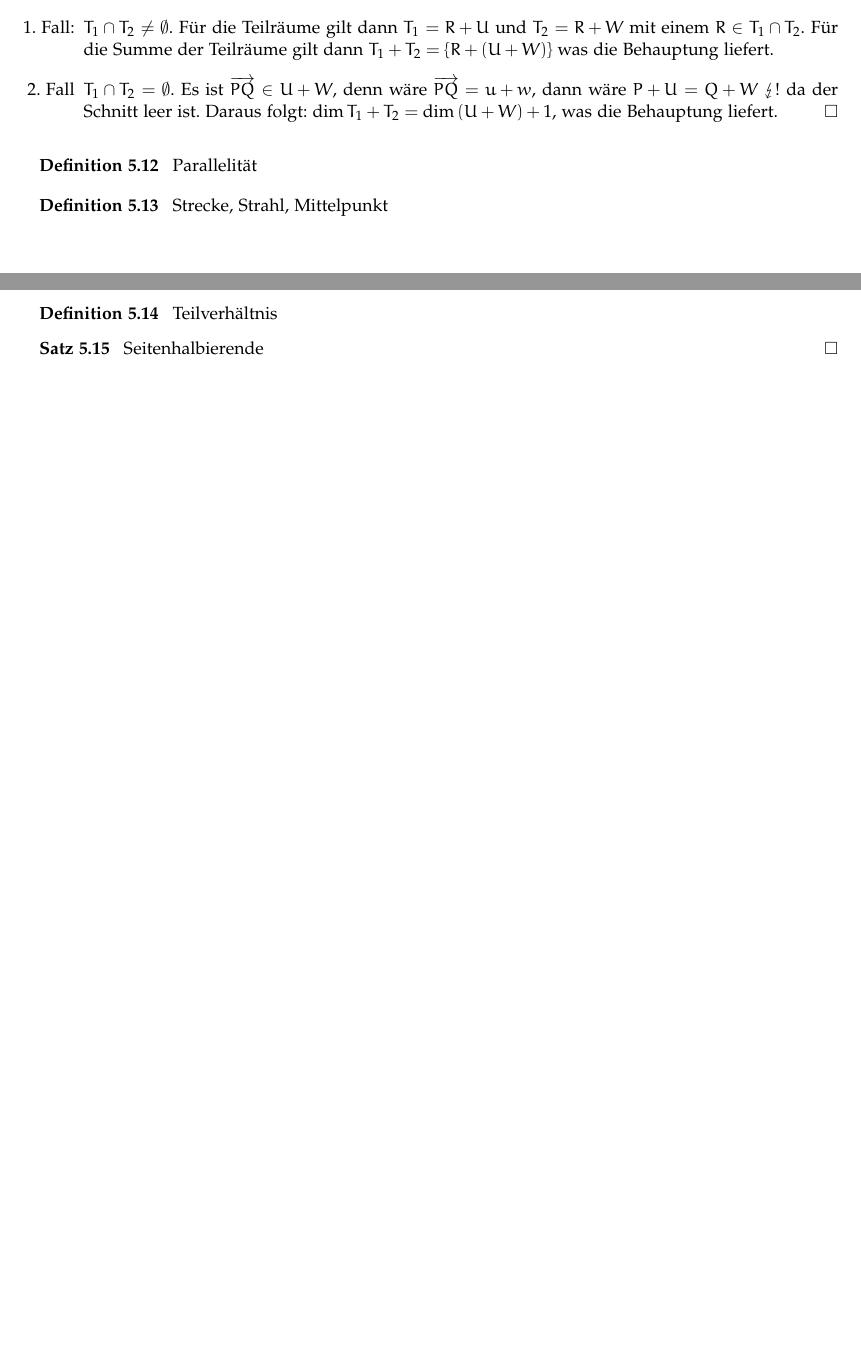
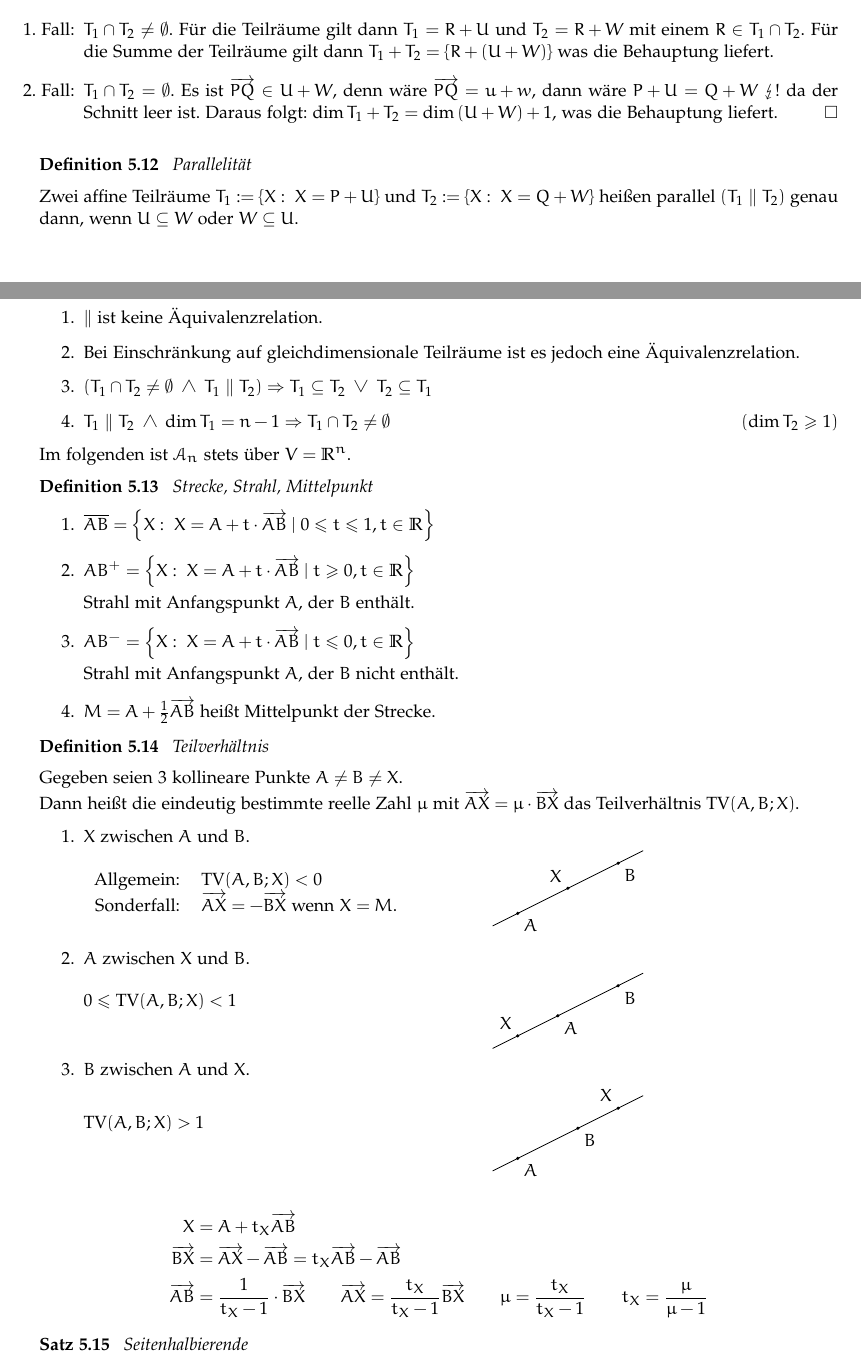
Before and after one commit to hutchison/LA2, a LaTeX document (linalg2.tex, which reads kap5.tex): two parts of pages 39 and 40 of 43 before the commit and two parts of pages 39 and 40 of 44 after it, joined at a grey line, cut so that both start at the same text, the shorter picture padded with empty space. Compiled offline with pdfLaTeX.

Commit message:
Kapitel 5 weitergemacht.
Bin bei Satz 5.15 (Seitenhalbierende).

```diff
--- a/kap5.tex
+++ b/kap5.tex
@@ -434,23 +434,109 @@ $T_1 =
         \item[1. Fall:] $T_1 \cap T_2 \neq \emptyset$.
             Für die Teilräume gilt dann $T_1 = R + U$ und $T_2 = R + W$ mit einem $R \in T_1 \cap T_2$.
             Für die Summe der Teilräume gilt dann $T_1 + T_2 = \left\{ R + \left( U + W \right) \right\}$ was die Behauptung liefert.
-        \item[2. Fall] $T_1 \cap T_2 = \emptyset$.
+        \item[2. Fall:] $T_1 \cap T_2 = \emptyset$.
             Es ist $\ora{PQ} \in U + W$, denn wäre $\ora{PQ} = u + w$, dann wäre $P + U = Q + W \ \lightning!$ da der Schnitt leer ist.
             Daraus folgt: $\dim T_1 + T_2 = \dim \left( U + W \right) + 1$, was die Behauptung liefert.
     \end{itemize}
 \end{mysatz}
 
-\begin{mydef}
-    Parallelität
+\begin{mydef}\textit{Parallelität}\medskip
+
+    Zwei affine Teilräume $T_1 := \left\{ X:\ X = P + U \right\}$ und $T_2 := \left\{ X:\ X = Q + W \right\}$ heißen parallel $\left( T_1 \parallel T_2 \right)$ genau dann, wenn $U \subseteq W$ oder $W \subseteq U$.
+\end{mydef}
+\textit{Bemerkung:}
+\begin{enumerate}
+    \item $\parallel$ ist keine Äquivalenzrelation.
+    \item Bei Einschränkung auf gleichdimensionale Teilräume ist es jedoch eine Äquivalenzrelation.
+    \item $\left( T_1 \cap T_2 \neq \emptyset \ \wedge \ T_1 \parallel T_2 \right) \Rightarrow T_1 \subseteq T_2 \ \vee \ T_2 \subseteq T_1$
+    \item $T_1 \parallel T_2 \ \wedge \ \dim T_1 = n - 1 \Rightarrow T_1 \cap T_2 \neq \emptyset$ \hfill $\left( \dim T_2 \geq 1 \right)$
+\end{enumerate}
+
+Im folgenden ist $\mathcal{A}_n$ stets über $V = \R^n$.
+
+\begin{mydef}\textit{Strecke, Strahl, Mittelpunkt}
+    \begin{enumerate}
+        \item $\overline{AB} = \left\{ X:\ X = A + t \cdot \ora{AB} \mid 0 \leq t \leq 1, t \in \R \right\}$
+        \item $AB^+ = \left\{ X:\ X = A + t \cdot \ora{AB} \mid t \geq 0, t \in \R \right\}$
+
+            Strahl mit Anfangspunkt $A$, der $B$ enthält.
+        \item $AB^- = \left\{ X:\ X = A + t \cdot \ora{AB} \mid t \leq 0, t \in \R \right\}$
+
+            Strahl mit Anfangspunkt $A$, der $B$ nicht enthält.
+        \item $M = A + \frac{1}{2} \ora{AB}$ heißt Mittelpunkt der Strecke.
+    \end{enumerate}
 \end{mydef}
 
-\begin{mydef}
-    Strecke, Strahl, Mittelpunkt
+\begin{mydef}\textit{Teilverhältnis}\medskip
+
+    Gegeben seien 3 kollineare Punkte $A \neq B \neq X$.
+
+    Dann heißt die eindeutig bestimmte reelle Zahl $\mu$ mit $\ora{AX} = \mu \cdot \ora{BX}$ das Teilverhältnis $\TV(A,B;X)$.
+    \begin{enumerate}
+        \item $X$ zwischen $A$ und $B$.
+
+            \begin{minipage}{0.4\textwidth}
+                \begin{tabular}{rl}
+                    Allgemein: & $\TV(A,B;X) < 0$\\
+                    Sonderfall: & $\ora{AX} = - \ora{BX}$ wenn $X = M$.
+                \end{tabular}
+            \end{minipage}
+            \begin{minipage}{0.4\textwidth}
+                \begin{center}
+                    \begin{tikzpicture}
+                        \fill (0,0) coordinate (A) circle (1pt);
+                        \fill (1,0.5) coordinate (X) circle (1pt);
+                        \fill (2,1) coordinate (B) circle (1pt);
+                        \draw (A) node[anchor=north west] {$A$};
+                        \draw (X) node[anchor=south east] {$X$};
+                        \draw (B) node[anchor=north west] {$B$};
+                        \draw (-0.5,-0.25) -- (2.5,1.25);
+                    \end{tikzpicture}
+                \end{center}
+            \end{minipage}
+        \item $A$ zwischen $X$ und $B$.
+
+            \begin{minipage}{0.4\textwidth}
+                $0 \leq \TV(A,B;X) < 1$\\
+            \end{minipage}
+            \begin{minipage}{0.4\textwidth}
+                \begin{center}
+                    \begin{tikzpicture}
+                        \fill (0,0) coordinate (X) circle (1pt);
+                        \fill (0.8,0.4) coordinate (A) circle (1pt);
+                        \fill (2,1) coordinate (B) circle (1pt);
+                        \draw (A) node[anchor=north west] {$A$};
+                        \draw (X) node[anchor=south east] {$X$};
+                        \draw (B) node[anchor=north west] {$B$};
+                        \draw (-0.5,-0.25) -- (2.5,1.25);
+                    \end{tikzpicture}
+                \end{center}
+            \end{minipage}
+        \item $B$ zwischen $A$ und $X$.
+
+            \begin{minipage}{0.4\textwidth}
+                $\TV(A,B;X) > 1$\\
+            \end{minipage}
+            \begin{minipage}{0.4\textwidth}
+                \begin{center}
+                    \begin{tikzpicture}
+                        \fill (0,0) coordinate (A) circle (1pt);
+                        \fill (1.2,0.6) coordinate (B) circle (1pt);
+                        \fill (2,1) coordinate (X) circle (1pt);
+                        \draw (A) node[anchor=north west] {$A$};
+                        \draw (X) node[anchor=south east] {$X$};
+                        \draw (B) node[anchor=north west] {$B$};
+                        \draw (-0.5,-0.25) -- (2.5,1.25);
+                    \end{tikzpicture}
+                \end{center}
+            \end{minipage}
+    \end{enumerate}
+    \begin{align*}
+        X & = A + t_X \ora{AB}\\
+        \ora{BX} & = \ora{AX} - \ora{AB} = t_X \ora{AB} - \ora{AB}\\
+        \ora{AB} & = \frac{1}{t_X - 1} \cdot \ora{BX} \qquad \ora{AX} = \frac{t_X}{t_X - 1} \ora{BX} \qquad \mu = \frac{t_X}{t_X - 1} \qquad t_X = \frac{\mu}{\mu - 1}
+    \end{align*}
 \end{mydef}
 
-\begin{mydef}
-    Teilverhältnis
-\end{mydef}
+\begin{mysatz}\textit{Seitenhalbierende}\medskip
 
-\begin{mysatz}
-    Seitenhalbierende
```
Also changed, not shown: kap5.tex (44 more changed lines). Lines whose indentation alone changed are shown as unchanged.
